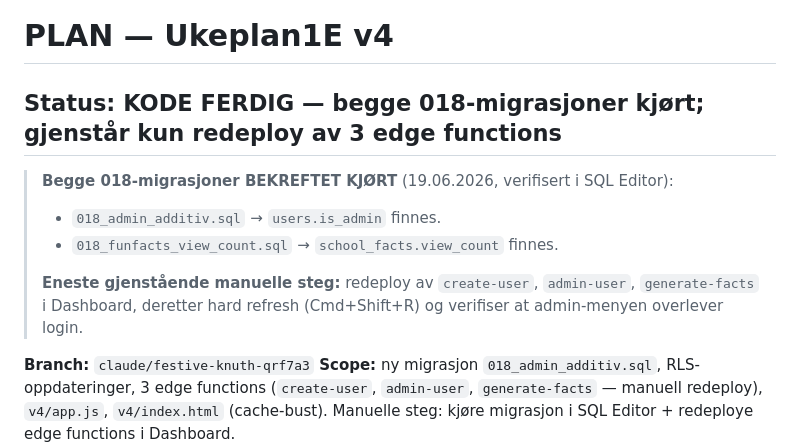
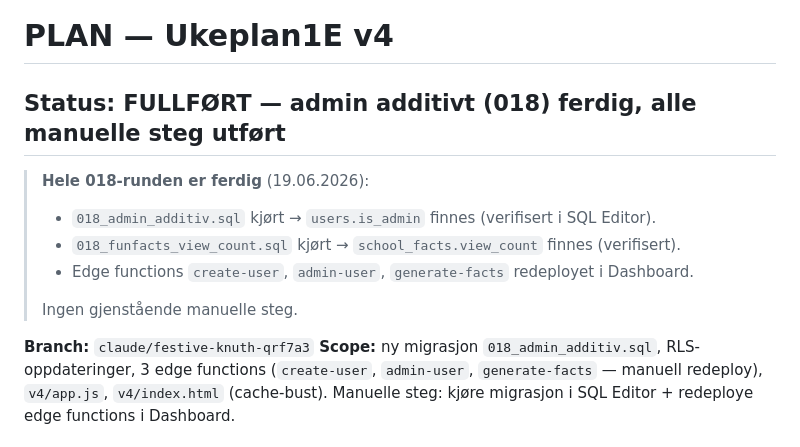
Before and after one commit to b8yxcmzr9w-sketch/Ukeplan1E, a Markdown page: PLAN.md, the part around the change. Rendered like a GitHub page.

Commit message:
PLAN.md: 018-runden fullført — migrasjoner kjørt og edge functions redeployet (#105)
Claude-Session: https://claude.ai/code/session_01MdqZTK7gr6vP2YZM5YAkv8

Co-authored-by: Claude <noreply@anthropic.com>

```diff
--- a/PLAN.md
+++ b/PLAN.md
@@ -1,14 +1,13 @@
 # PLAN — Ukeplan1E v4
 
-## Status: KODE FERDIG — begge 018-migrasjoner kjørt; gjenstår kun redeploy av 3 edge functions
+## Status: FULLFØRT — admin additivt (018) ferdig, alle manuelle steg utført
 
-> **Begge 018-migrasjoner BEKREFTET KJØRT** (19.06.2026, verifisert i SQL Editor):
-> - `018_admin_additiv.sql` → `users.is_admin` finnes.
-> - `018_funfacts_view_count.sql` → `school_facts.view_count` finnes.
+> **Hele 018-runden er ferdig** (19.06.2026):
+> - `018_admin_additiv.sql` kjørt → `users.is_admin` finnes (verifisert i SQL Editor).
+> - `018_funfacts_view_count.sql` kjørt → `school_facts.view_count` finnes (verifisert).
+> - Edge functions `create-user`, `admin-user`, `generate-facts` redeployet i Dashboard.
 >
-> **Eneste gjenstående manuelle steg:** redeploy av `create-user`, `admin-user`,
-> `generate-facts` i Dashboard, deretter hard refresh (Cmd+Shift+R) og verifiser at
-> admin-menyen overlever login.
+> Ingen gjenstående manuelle steg.
 
 **Branch:** `claude/festive-knuth-qrf7a3`
 **Scope:** ny migrasjon `018_admin_additiv.sql`, RLS-oppdateringer, 3 edge functions
```
